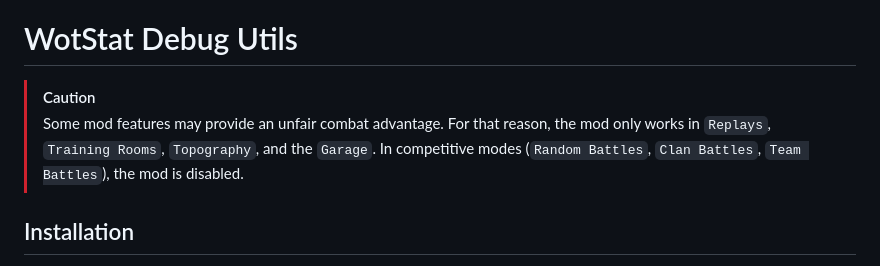
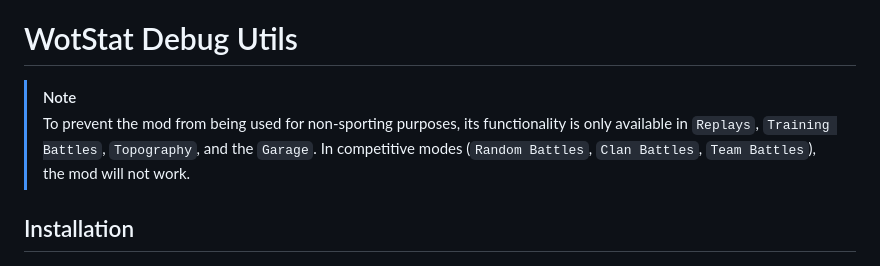
Before and after one commit to wotstat/wotstat-debug-utils, a Markdown page: README_EN.md, the part around the change. Rendered like a GitHub page.

Commit message:
update caution notes to clarify mod usage restrictions

```diff
--- a/README_EN.md
+++ b/README_EN.md
@@ -3,8 +3,8 @@
 
 # WotStat Debug Utils
 
-> [!CAUTION]
-> Some mod features may provide an unfair combat advantage. For that reason, the mod only works in `Replays`, `Training Rooms`, `Topography`, and the `Garage`. In competitive modes (`Random Battles`, `Clan Battles`, `Team Battles`), the mod is disabled.
+> [!NOTE]
+> To prevent the mod from being used for non-sporting purposes, its functionality is only available in `Replays`, `Training Battles`, `Topography`, and the `Garage`. In competitive modes (`Random Battles`, `Clan Battles`, `Team Battles`), the mod will not work.
 
 ## Installation
 1. Download the mod file [`wotstat.debug-utils_1.0.0.wotmod`](https://github.com/wotstat/wotstat-debug-utils/releases/latest) and the helper library [`net.openwg.gameface_1.1.6.wotmod`](https://gitlab.com/openwg/wot.gameface/-/releases).
```
Also changed, not shown: README.md (+1 -1 lines).
